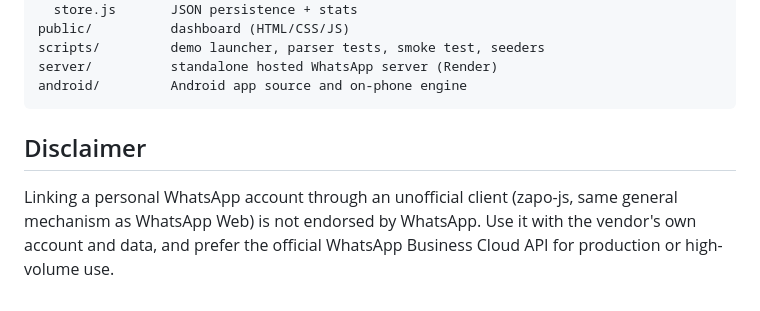
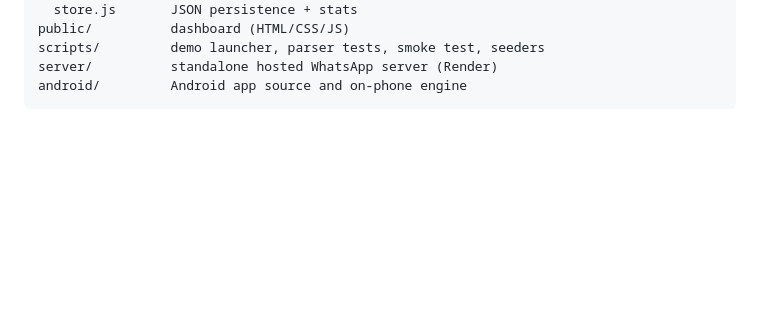
Before and after one commit to itskeshavm-sketch/vyapartrack, a Markdown page: README.md, the part around the change. Rendered like a GitHub page; blank space fills up the shorter version.

Commit message:
Remove WhatsApp disclaimer from README

````diff
--- a/README.md
+++ b/README.md
@@ -165,7 +165,3 @@ scripts/         demo launcher, parser tests, smoke test, seeders
 server/          standalone hosted WhatsApp server (Render)
 android/         Android app source and on-phone engine
 ```
-
-## Disclaimer
-
-Linking a personal WhatsApp account through an unofficial client (zapo-js, same general mechanism as WhatsApp Web) is not endorsed by WhatsApp. Use it with the vendor's own account and data, and prefer the official WhatsApp Business Cloud API for production or high-volume use.
````
